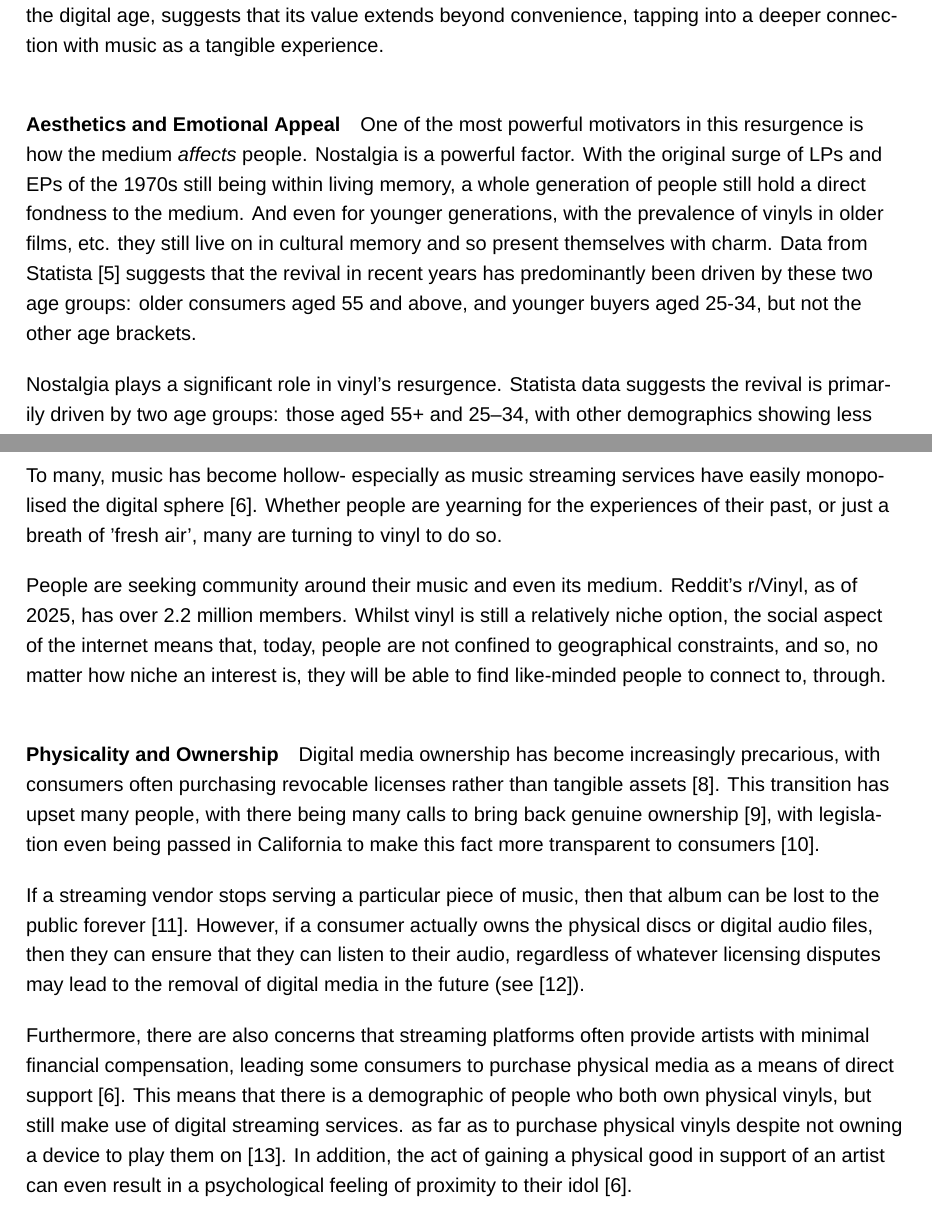
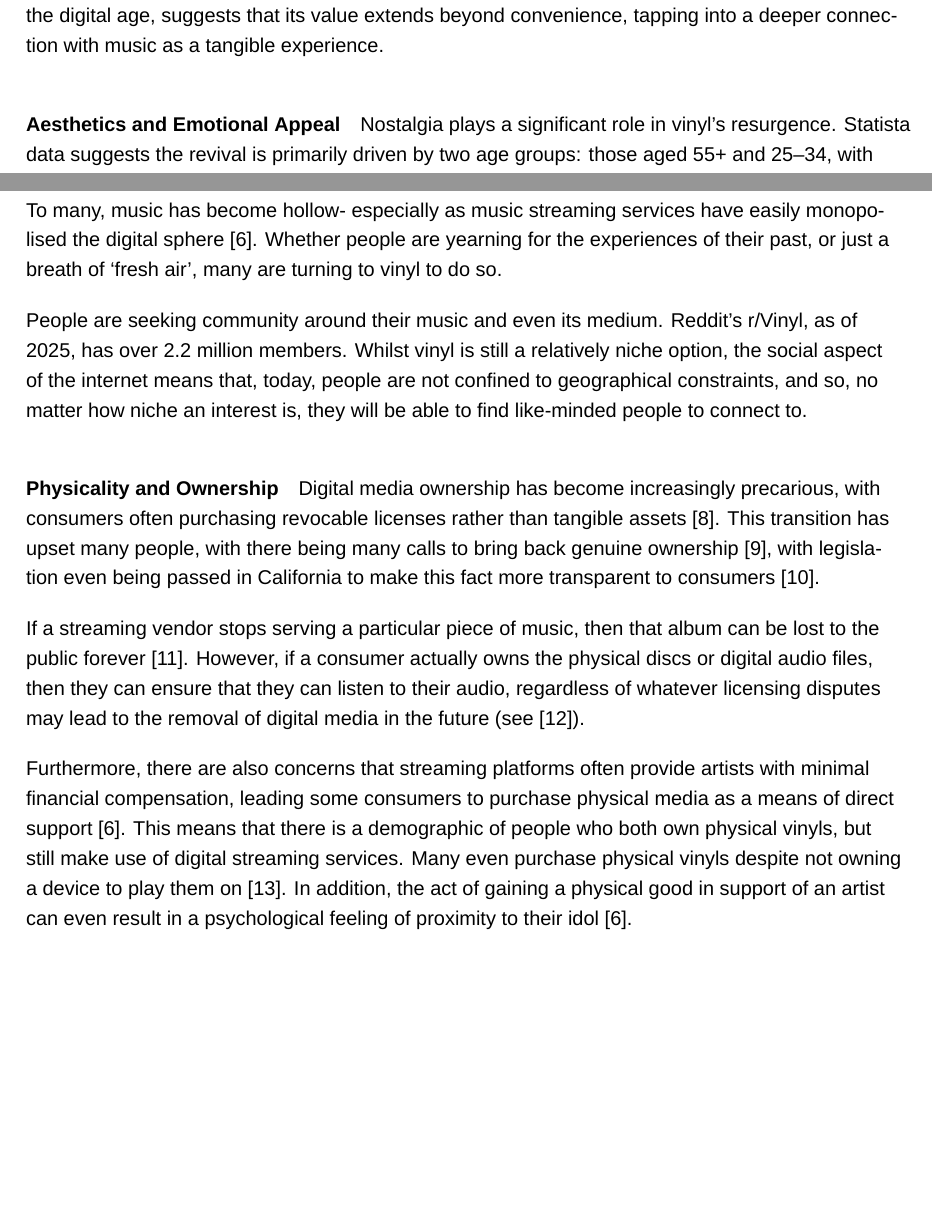
Before and after one commit to Razzula/virtual-turntable, a LaTeX thesis (report/main.tex): two parts of pages 12 and 13 of 30 before the commit and two parts of pages 12 and 13 of 29 after it, joined at a grey line, cut so that both start at the same text, the shorter picture padded with empty space. Compiled offline with XeLaTeX; a missing font is replaced by an installed copy or a similar font.

Commit message:
Fix typos in report

```diff
--- a/report/main.tex
+++ b/report/main.tex
@@ -242,15 +242,13 @@
             \paragraph{Aesthetics and Emotional Appeal}
                 % nostalgia, vibes
 
-                One of the most powerful motivators in this resurgence is how the medium \textit{affects} people. Nostalgia is a powerful factor. With the original surge of LPs and EPs of the 1970s still being within living memory, a whole generation of people still hold a direct fondness to the medium. And even for younger generations, with the prevalence of vinyls in older films, etc. they still live on in cultural memory and so present themselves with charm. Data from Statista \cite{Gotting2021} suggests that the revival in recent years has predominantly been driven by these two age groups: older consumers aged 55 and above, and younger buyers aged 25-34, but not the other age brackets.
-
                 Nostalgia plays a significant role in vinyl's resurgence. Statista data suggests the revival is primarily driven by two age groups: those aged 55+ and 25--34, with other demographics showing less engagement \cite{Gotting2021}. Older generations retain direct sentimental ties to the medium, while younger consumers are drawn to its cultural legacy.
 
                 Despite the convenience of digital music, many consumers find it impersonal. In the past, music was a shared experience, often centred around a single household phonograph. Today, listeners frequently engage in isolated listening experiences \cite{historyandrevivalofvinyls}, with it being commonplace for multiple people in the same room to listen to different tracks at the same time. To an extent, music used to demand focus. You could not skip or replay a track without having to carefully reposition the needle. Some seek to reclaim the intentionality of music consumption, preferring a medium that encourages engagement rather than passive background listening \cite{Liu2020}.
 
-                To many, music has become hollow- especially as music streaming services have easily monopolised the digital sphere \cite{historyandrevivalofvinyls}. Whether people are  yearning for the experiences of their past, or just a breath of 'fresh air', many are turning to vinyl to do so.
+                To many, music has become hollow- especially as music streaming services have easily monopolised the digital sphere \cite{historyandrevivalofvinyls}. Whether people are  yearning for the experiences of their past, or just a breath of `fresh air', many are turning to vinyl to do so.
 
-                People are seeking community around their music and even its medium. Reddit's r/Vinyl, as of 2025, has over 2.2 million members. Whilst vinyl is still a relatively niche option, the social aspect of the internet means that, today, people are not confined to geographical constraints, and so, no matter how niche an interest is, they will be able to find like-minded people to connect to, through.
+                People are seeking community around their music and even its medium. Reddit's r/Vinyl, as of 2025, has over 2.2 million members. Whilst vinyl is still a relatively niche option, the social aspect of the internet means that, today, people are not confined to geographical constraints, and so, no matter how niche an interest is, they will be able to find like-minded people to connect to.
 
               % Ownership
               % Physicality
@@ -260,7 +258,7 @@
 
                 If a streaming vendor stops serving a particular piece of music, then that album can be lost to the public forever \cite{polygon2024cartoon_network_delisting}. However, if a consumer actually owns the physical discs or digital audio files, then they can ensure that they can listen to their audio, regardless of whatever licensing disputes may lead to the removal of digital media in the future (see \cite{bains2022lotr_strategy}).
 
-                Furthermore, there are also concerns that streaming platforms often provide artists with minimal financial compensation, leading some consumers to purchase physical media as a means of direct support \cite{historyandrevivalofvinyls}. This means that there is a demographic of people who both own physical vinyls, but still make use of digital streaming services. as far as to purchase physical vinyls despite not owning a device to play them on \cite{Trapp2023}. In addition, the act of gaining a physical good in support of an artist can even result in a psychological feeling of proximity to their idol \cite{historyandrevivalofvinyls}.
+                Furthermore, there are also concerns that streaming platforms often provide artists with minimal financial compensation, leading some consumers to purchase physical media as a means of direct support \cite{historyandrevivalofvinyls}. This means that there is a demographic of people who both own physical vinyls, but still make use of digital streaming services. Many even purchase physical vinyls despite not owning a device to play them on \cite{Trapp2023}. In addition, the act of gaining a physical good in support of an artist can even result in a psychological feeling of proximity to their idol \cite{historyandrevivalofvinyls}.
 
                 Additionally, vinyl's finite nature contrasts with the boundless availability of digital tracks, making collections feel more meaningful and curated.
 
```
Also changed, not shown: report/COMP30040_Third_Year_Project_Report.pdf, report/main.tex (2 more changed lines).
